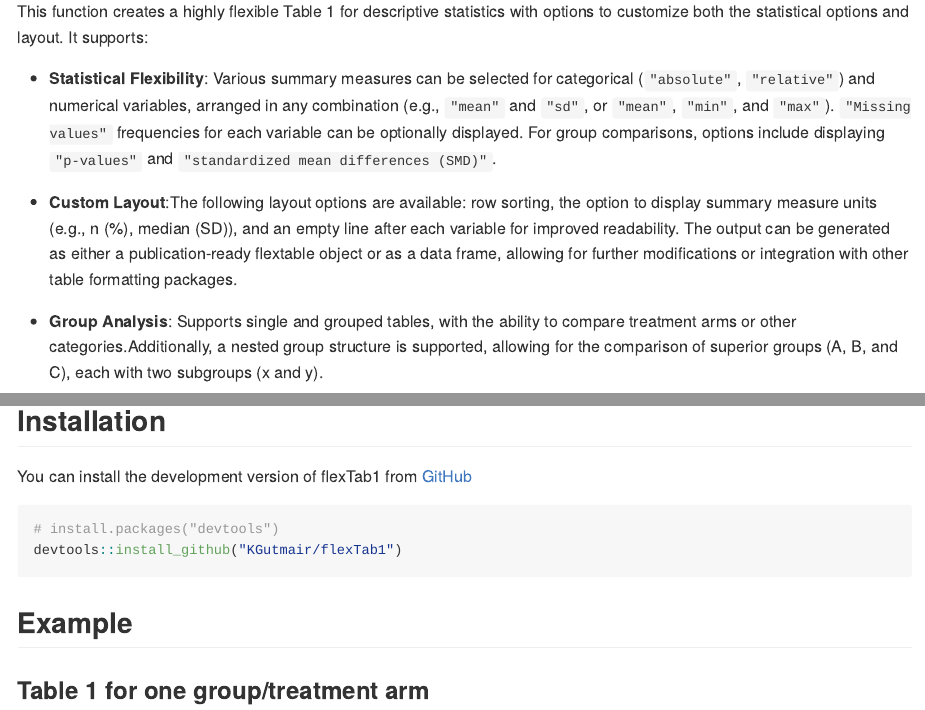
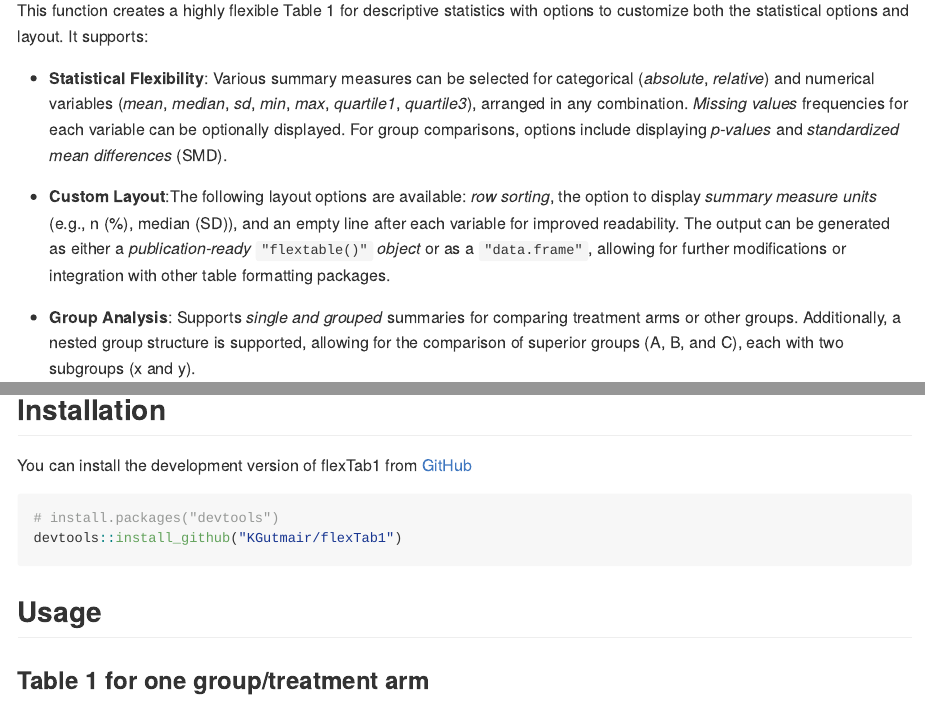
Before and after one commit to KGutmair/flexTab1, an R Markdown document (README.Rmd): the page in a window 1100 px wide, from 200 px down before the commit and from 180 px down after it, so that both start at the same text, and a second part further down, joined at a grey line. The pictures show the output file README.md that the author committed with the source, drawn offline in the style of GitHub.

Commit message:
Small changes

````diff
--- a/README.Rmd
+++ b/README.Rmd
@@ -23,11 +23,11 @@ knitr::opts_chunk$set(
 
 This function creates a highly flexible Table 1 for descriptive statistics with options to customize both the statistical options and layout. It supports:
 
--   **Statistical Flexibility**: Various summary measures can be selected for categorical (`"absolute"`, `"relative"`) and numerical variables, arranged in any combination (e.g., `"mean"` and `"sd"`, or `"mean"`, `"min"`, and `"max"`). `"Missing values"` frequencies for each variable can be optionally displayed. For group comparisons, options include displaying `"p-values"` and `"standardized mean differences (SMD)"`.
+-   **Statistical Flexibility**: Various summary measures can be selected for categorical (*absolute*, *relative*) and numerical variables (*mean*, *median*, *sd*, *min*, *max*, *quartile1*, *quartile3*), arranged in any combination. *Missing values* frequencies for each variable can be optionally displayed. For group comparisons, options include displaying *p-values* and *standardized mean differences* (SMD).
 
--   **Custom Layout**:The following layout options are available: row sorting, the option to display summary measure units (e.g., n (%), median (SD)), and an empty line after each variable for improved readability. The output can be generated as either a publication-ready flextable object or as a data frame, allowing for further modifications or integration with other table formatting packages.
+-   **Custom Layout**:The following layout options are available: *row sorting*, the option to display *summary measure units* (e.g., n (%), median (SD)), and an empty line after each variable for improved readability. The output can be generated as either a *publication-ready* `"flextable()"` *object* or as a `"data.frame"`, allowing for further modifications or integration with other table formatting packages.
 
--   **Group Analysis**: Supports single and grouped tables, with the ability to compare treatment arms or other categories.Additionally, a nested group structure is supported, allowing for the comparison of superior groups (A, B, and C), each with two subgroups (x and y).
+-   **Group Analysis**: Supports *single and grouped* summaries for comparing treatment arms or other groups. Additionally, a nested group structure is supported, allowing for the comparison of superior groups (A, B, and C), each with two subgroups (x and y).
 
 
 This package is still an experimental version.
@@ -41,7 +41,7 @@ You can install the development version of flexTab1 from [GitHub](https://github
 devtools::install_github("KGutmair/flexTab1")
 ```
 
-## Example
+## Usage
 
 ### Table 1 for one group/treatment arm
 
````
Also changed, not shown: README.md, README.Rmd (8 more changed lines), 1 other file.
